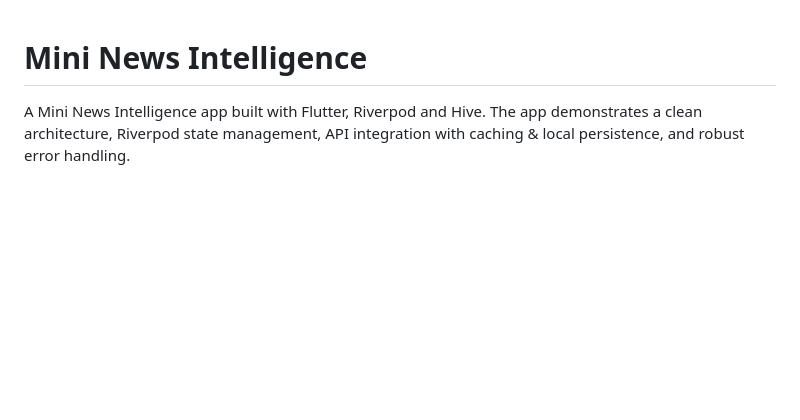
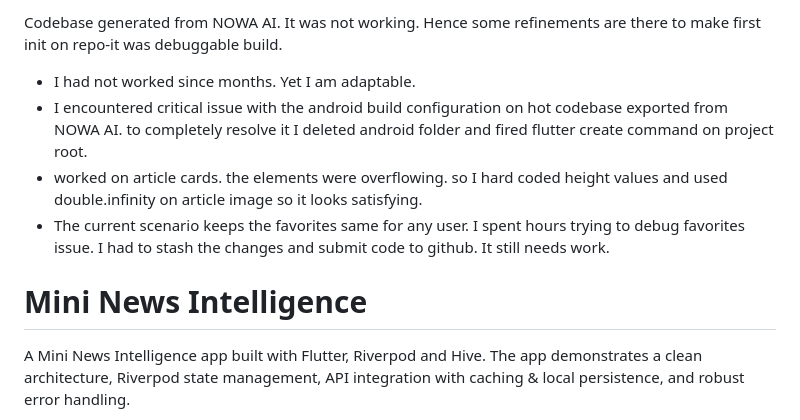
Before and after one commit to RishiDt/balajiCo-news-intelligence-app, a Markdown page: README.md, the part around the change. Rendered like a GitHub page; blank space fills up the shorter version.

Commit message:
[readme] added developer note

```diff
--- a/README.md
+++ b/README.md
@@ -1,3 +1,12 @@
+Codebase generated from NOWA AI. It was not working. Hence some refinements are there to make first init on repo-it was debuggable build.
+- I had not worked since months. Yet I am adaptable.
+- I encountered critical issue with the android build configuration on hot codebase exported from NOWA AI. to completely resolve it I deleted android folder and fired flutter create command on project root.
+- worked on article cards. the elements were overflowing. so I hard coded height values and used double.infinity on article image so it looks satisfying.
+- The current scenario keeps the favorites same for any user. I spent hours trying to debug favorites issue. I had to stash the changes and submit code to github. It still needs work.
+
+
+
+
 # Mini News Intelligence
 
 A Mini News Intelligence app built with Flutter, Riverpod and Hive. The app demonstrates a clean architecture, Riverpod state management, API integration with caching & local persistence, and robust error handling.
```
